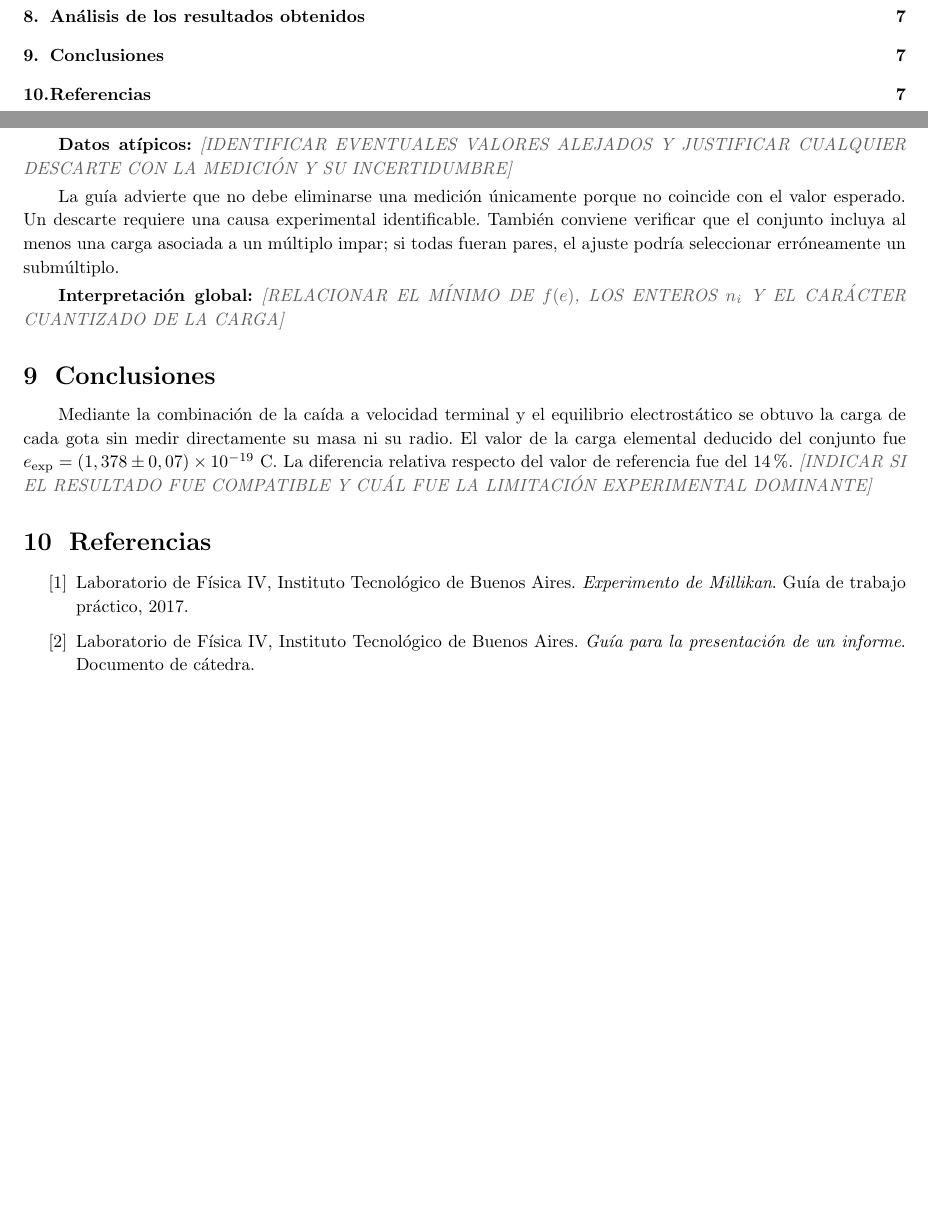
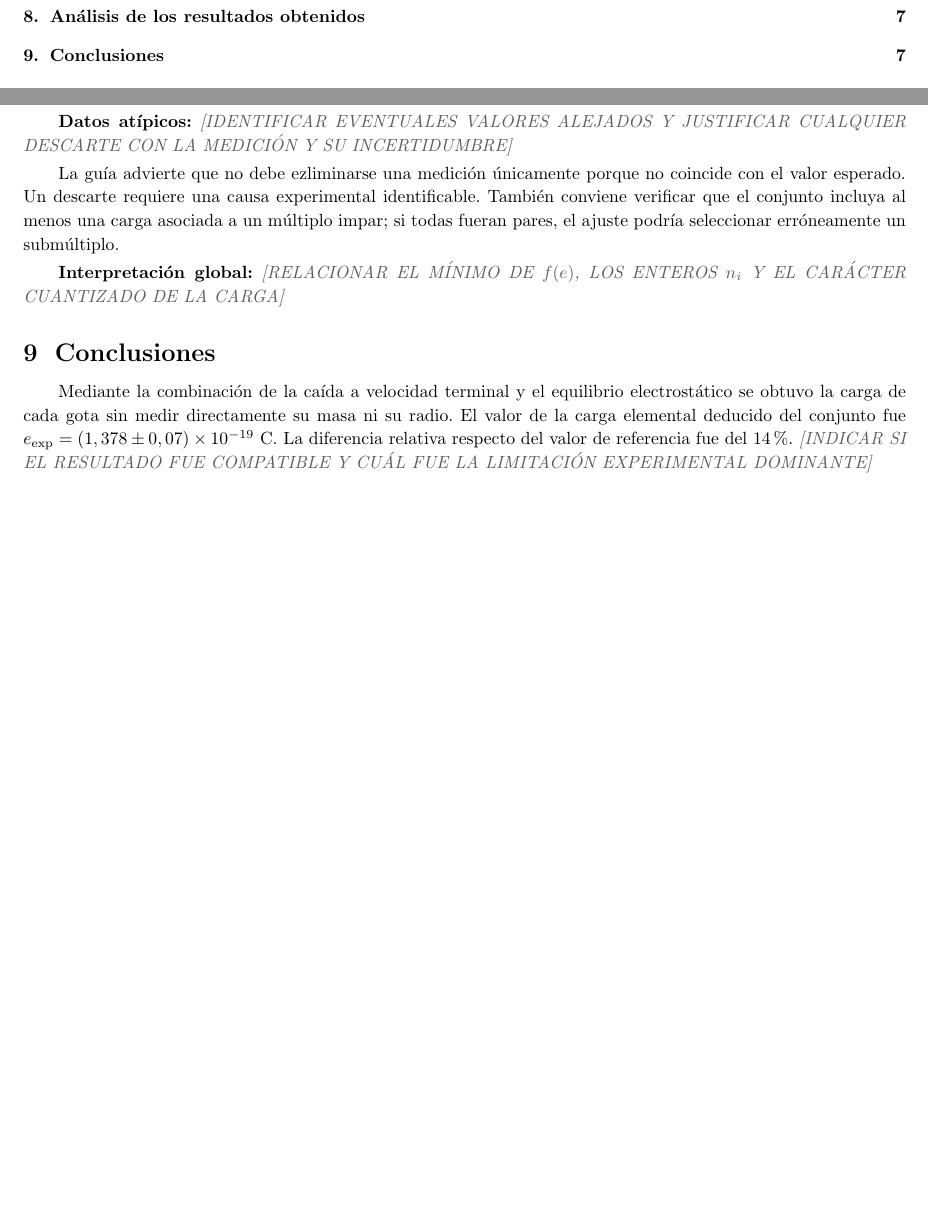
Before and after one commit to RitaMos/F4-labos, a LaTeX document (TP1/tp1.tex): two parts of pages 2 and 9 of 9, joined at a grey line, cut so that both start at the same text, the shorter picture padded with empty space. Compiled offline with pdfLaTeX.

```diff
--- a/TP1/tp1.tex
+++ b/TP1/tp1.tex
@@ -495,7 +495,7 @@
 
 \textbf{Datos atípicos:} \pendiente{IDENTIFICAR EVENTUALES VALORES ALEJADOS Y JUSTIFICAR CUALQUIER DESCARTE CON LA MEDICIÓN Y SU INCERTIDUMBRE}
 
-La guía advierte que no debe eliminarse una medición únicamente porque no coincide con el valor esperado. Un descarte requiere una causa experimental identificable. También conviene verificar que el conjunto incluya al menos una carga asociada a un múltiplo impar; si todas fueran pares, el ajuste podría seleccionar erróneamente un submúltiplo.
+La guía advierte que no debe ezliminarse una medición únicamente porque no coincide con el valor esperado. Un descarte requiere una causa experimental identificable. También conviene verificar que el conjunto incluya al menos una carga asociada a un múltiplo impar; si todas fueran pares, el ajuste podría seleccionar erróneamente un submúltiplo.
 
 \textbf{Interpretación global:} \pendiente{RELACIONAR EL MÍNIMO DE $f(e)$, LOS ENTEROS $n_i$ Y EL CARÁCTER CUANTIZADO DE LA CARGA}
 
@@ -506,11 +506,4 @@
 elemental deducido del conjunto fue $e_{\mathrm{exp}} = (1,378 \pm 0,07) \times 10^{-19}$ C.
 La diferencia relativa respecto del valor de referencia fue del 14$\%$. \pendiente{INDICAR SI EL RESULTADO FUE COMPATIBLE Y CUÁL FUE LA LIMITACIÓN EXPERIMENTAL DOMINANTE}
 
-\section{Referencias}
-
-\begin{enumerate}[label={[\arabic*]},leftmargin=1.05cm]
-    \item Laboratorio de Física IV, Instituto Tecnológico de Buenos Aires. \textit{Experimento de Millikan}. Guía de trabajo práctico, 2017.
-    \item Laboratorio de Física IV, Instituto Tecnológico de Buenos Aires. \textit{Guía para la presentación de un informe}. Documento de cátedra.
-\end{enumerate}
-
 \end{document}
```
Also changed, not shown: TP1/tp1.pdf, 5 other files.
